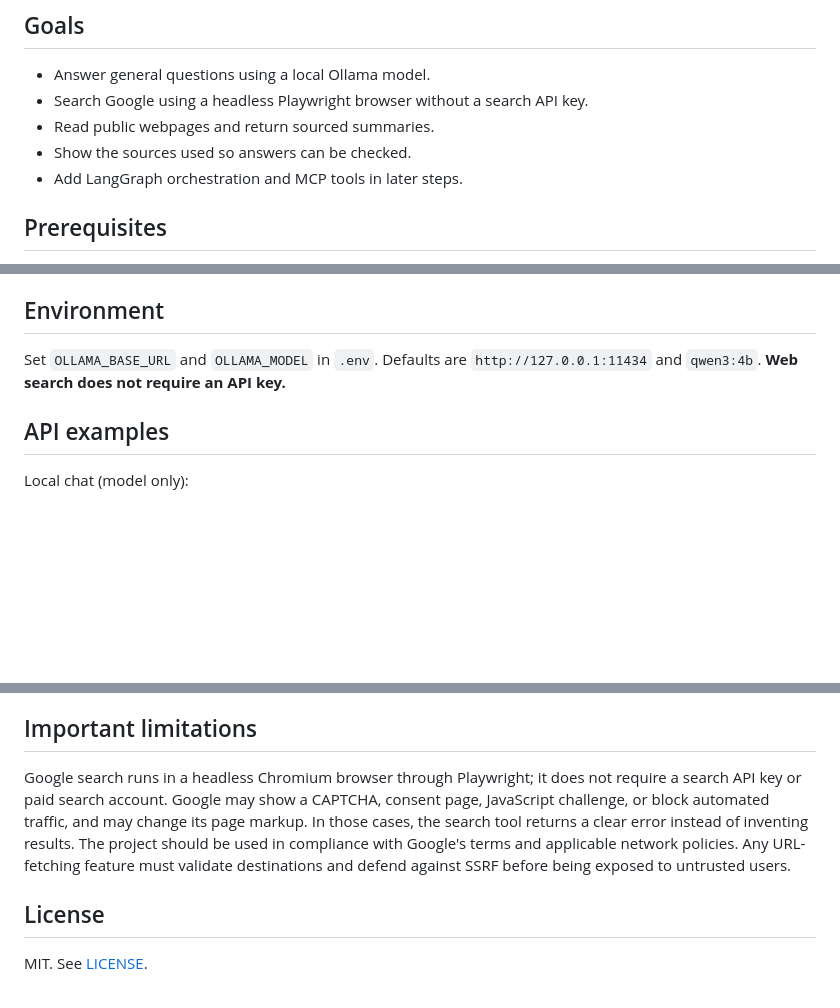
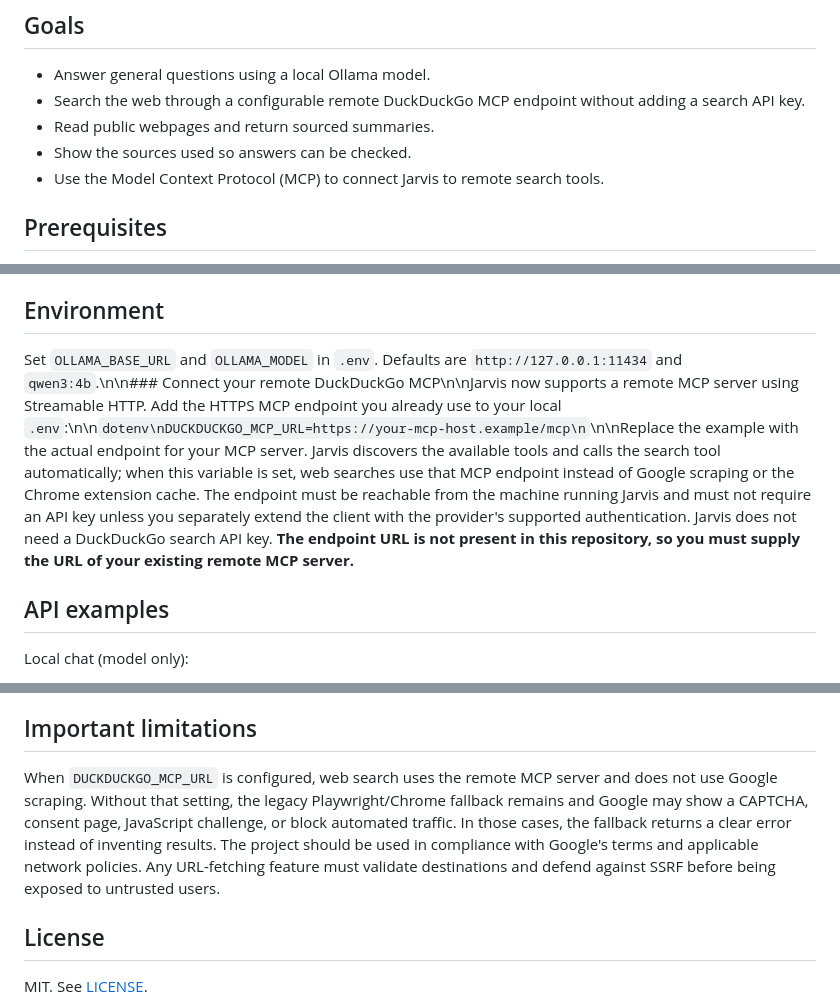
Before and after one commit to uttarooque73/Ai-agent, a Markdown page: README.md, 3 parts joined by grey strips. Drawn GitHub-style; blank space fills up the shorter version.

Commit message:
Document remote DuckDuckGo MCP search integration

````diff
--- a/README.md
+++ b/README.md
@@ -5,10 +5,10 @@ A step-by-step learning project for building a local-first AI agent with Node.js
 ## Goals
 
 - Answer general questions using a local Ollama model.
-- Search Google using a headless Playwright browser without a search API key.
+- Search the web through a configurable remote DuckDuckGo MCP endpoint without adding a search API key.
 - Read public webpages and return sourced summaries.
 - Show the sources used so answers can be checked.
-- Add LangGraph orchestration and MCP tools in later steps.
+- Use the Model Context Protocol (MCP) to connect Jarvis to remote search tools.
 
 ## Prerequisites
 
@@ -32,7 +32,7 @@ Open http://localhost:3000/health after the server starts. Press Ctrl+C to stop
 
 ## Environment
 
-Set `OLLAMA_BASE_URL` and `OLLAMA_MODEL` in `.env`. Defaults are `http://127.0.0.1:11434` and `qwen3:4b`. **Web search does not require an API key.**
+Set `OLLAMA_BASE_URL` and `OLLAMA_MODEL` in `.env`. Defaults are `http://127.0.0.1:11434` and `qwen3:4b`.\n\n### Connect your remote DuckDuckGo MCP\n\nJarvis now supports a remote MCP server using Streamable HTTP. Add the HTTPS MCP endpoint you already use to your local `.env`:\n\n```dotenv\nDUCKDUCKGO_MCP_URL=https://your-mcp-host.example/mcp\n```\n\nReplace the example with the actual endpoint for your MCP server. Jarvis discovers the available tools and calls the search tool automatically; when this variable is set, web searches use that MCP endpoint instead of Google scraping or the Chrome extension cache. The endpoint must be reachable from the machine running Jarvis and must not require an API key unless you separately extend the client with the provider's supported authentication. Jarvis does not need a DuckDuckGo search API key. **The endpoint URL is not present in this repository, so you must supply the URL of your existing remote MCP server.**
 
 ## API examples
 
@@ -91,7 +91,7 @@ If the local API is stopped, the extension can still display results in its popu
 
 ## Important limitations
 
-Google search runs in a headless Chromium browser through Playwright; it does not require a search API key or paid search account. Google may show a CAPTCHA, consent page, JavaScript challenge, or block automated traffic, and may change its page markup. In those cases, the search tool returns a clear error instead of inventing results. The project should be used in compliance with Google's terms and applicable network policies. Any URL-fetching feature must validate destinations and defend against SSRF before being exposed to untrusted users.
+When `DUCKDUCKGO_MCP_URL` is configured, web search uses the remote MCP server and does not use Google scraping. Without that setting, the legacy Playwright/Chrome fallback remains and Google may show a CAPTCHA, consent page, JavaScript challenge, or block automated traffic. In those cases, the fallback returns a clear error instead of inventing results. The project should be used in compliance with Google's terms and applicable network policies. Any URL-fetching feature must validate destinations and defend against SSRF before being exposed to untrusted users.
 
 ## License
 
````
